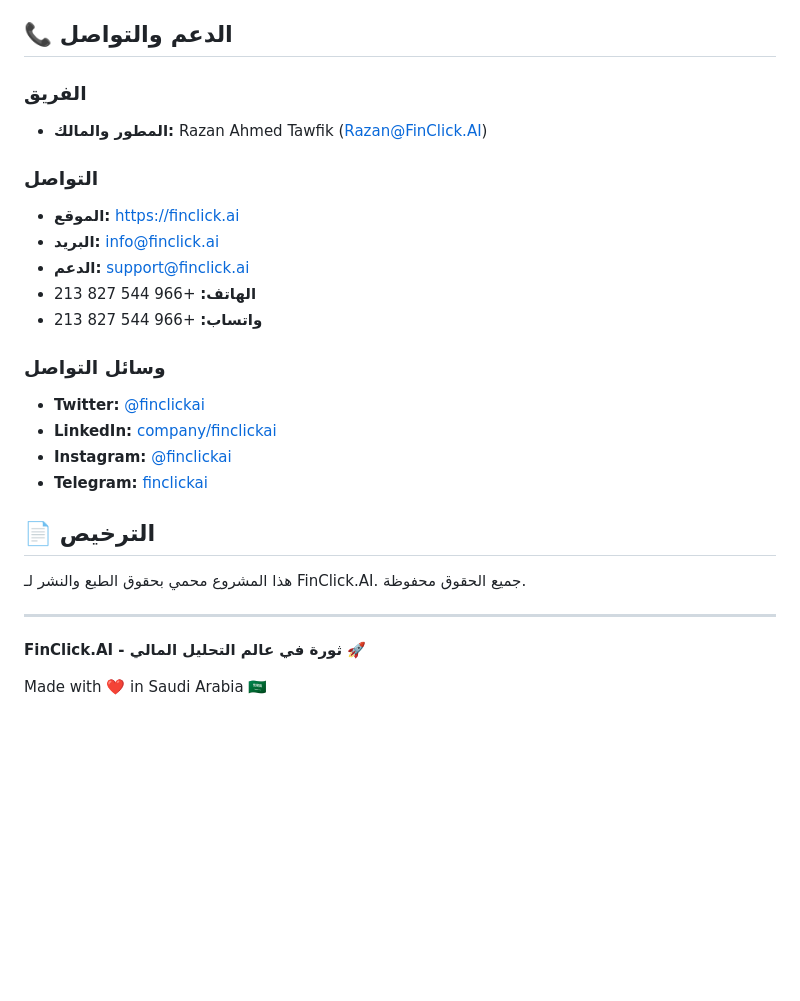
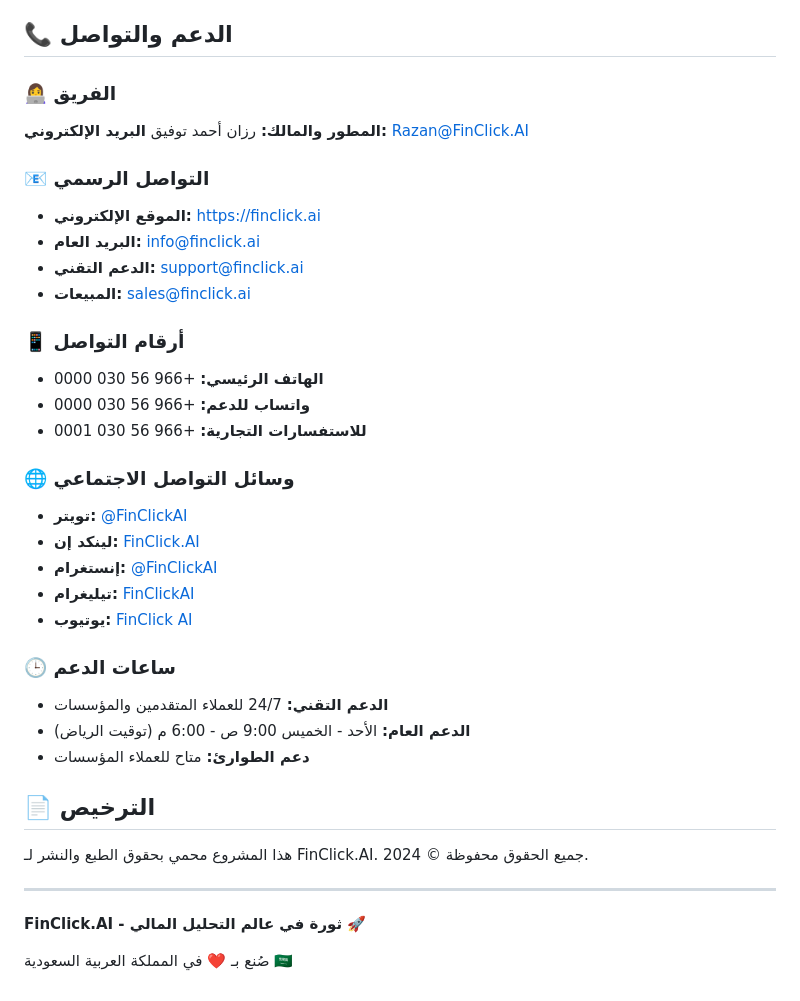
Before and after one commit to RazanLeo/FinClick.AI_Platform_By_Claude_Code, a Markdown page: README.md, the part around one of its changes. Rendered like a GitHub page; blank space fills up the shorter version.

```diff
--- a/README.md
+++ b/README.md
@@ -312,28 +338,39 @@ Password: GuestFinClickAI@123321
 
 ## 📞 الدعم والتواصل
 
-### الفريق
-- **المطور والمالك:** Razan Ahmed Tawfik (Razan@FinClick.AI)
+### 👩‍💻 الفريق
+**المطور والمالك:** رزان أحمد توفيق
+**البريد الإلكتروني:** Razan@FinClick.AI
 
-### التواصل
-- **الموقع:** https://finclick.ai
-- **البريد:** info@finclick.ai
-- **الدعم:** support@finclick.ai
-- **الهاتف:** +966 544 827 213
-- **واتساب:** +966 544 827 213
+### 📧 التواصل الرسمي
+- **الموقع الإلكتروني:** https://finclick.ai
+- **البريد العام:** info@finclick.ai
+- **الدعم التقني:** support@finclick.ai
+- **المبيعات:** sales@finclick.ai
 
-### وسائل التواصل
-- **Twitter:** [@finclickai](https://twitter.com/finclickai)
-- **LinkedIn:** [company/finclickai](https://linkedin.com/company/finclickai)
-- **Instagram:** [@finclickai](https://instagram.com/finclickai)
-- **Telegram:** [finclickai](https://t.me/finclickai)
+### 📱 أرقام التواصل
+- **الهاتف الرئيسي:** +966 56 030 0000
+- **واتساب للدعم:** +966 56 030 0000
+- **للاستفسارات التجارية:** +966 56 030 0001
+
+### 🌐 وسائل التواصل الاجتماعي
+- **تويتر:** [@FinClickAI](https://twitter.com/finclickai)
+- **لينكد إن:** [FinClick.AI](https://linkedin.com/company/finclickai)
+- **إنستغرام:** [@FinClickAI](https://instagram.com/finclickai)
+- **تيليغرام:** [FinClickAI](https://t.me/finclickai)
+- **يوتيوب:** [FinClick AI](https://youtube.com/@finclickai)
+
+### 🕒 ساعات الدعم
+- **الدعم التقني:** 24/7 للعملاء المتقدمين والمؤسسات
+- **الدعم العام:** الأحد - الخميس 9:00 ص - 6:00 م (توقيت الرياض)
+- **دعم الطوارئ:** متاح للعملاء المؤسسات
 
 ## 📄 الترخيص
 
-هذا المشروع محمي بحقوق الطبع والنشر لـ FinClick.AI. جميع الحقوق محفوظة.
+هذا المشروع محمي بحقوق الطبع والنشر لـ FinClick.AI. جميع الحقوق محفوظة © 2024.
 
 ---
 
 **FinClick.AI - ثورة في عالم التحليل المالي 🚀**
 
-Made with ❤️ in Saudi Arabia 🇸🇦
+صُنع بـ ❤️ في المملكة العربية السعودية 🇸🇦
```
Also changed, not shown: other parts of README.md (+51 -25 lines).
